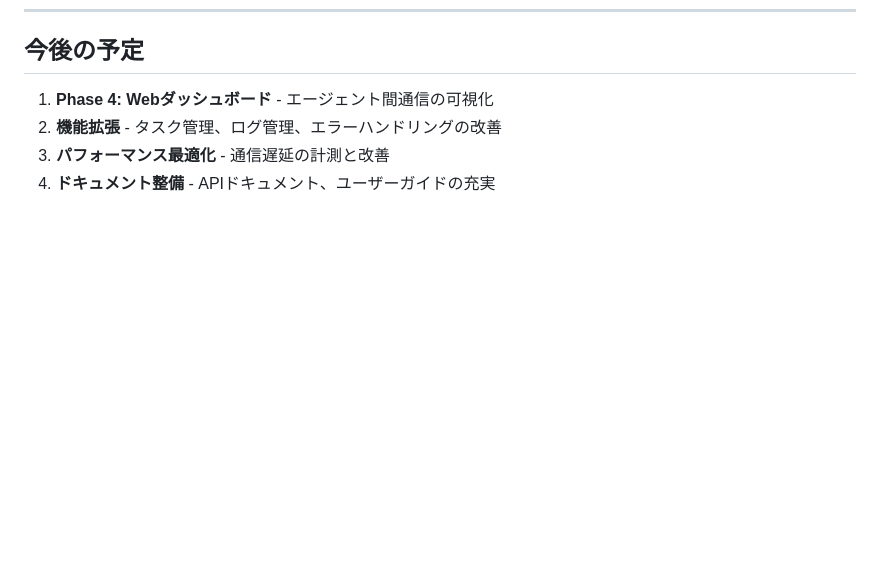
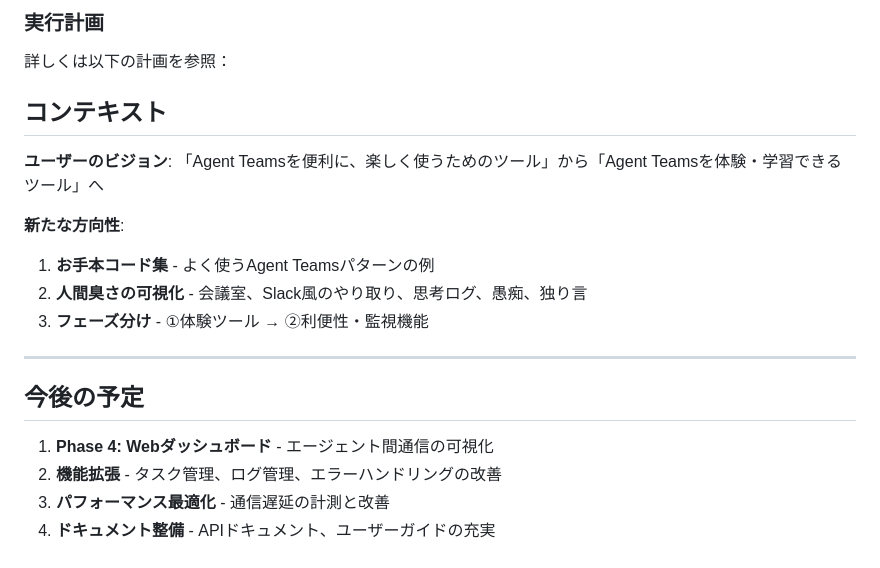
Before and after one commit to ainoobmenpg/orchestrator-cc, a Markdown page: docs/roadmap.md, the part around one of its changes. Rendered like a GitHub page; blank space fills up the shorter version.

```diff
--- a/docs/roadmap.md
+++ b/docs/roadmap.md
@@ -437,3 +491,18 @@ Phase 4 (Webダッシュボード) ✅
+### 実行計画
+
+詳しくは以下の計画を参照：
+
+## コンテキスト
+
+**ユーザーのビジョン**: 「Agent Teamsを便利に、楽しく使うためのツール」から「Agent Teamsを体験・学習できるツール」へ
+
+**新たな方向性**:
+1. **お手本コード集** - よく使うAgent Teamsパターンの例
+2. **人間臭さの可視化** - 会議室、Slack風のやり取り、思考ログ、愚痴、独り言
+3. **フェーズ分け** - ①体験ツール → ②利便性・監視機能
+
+---
+
 ## 今後の予定
 
 1. **Phase 4: Webダッシュボード** - エージェント間通信の可視化
```
Also changed, not shown: other parts of docs/roadmap.md (+54 -0 lines).
